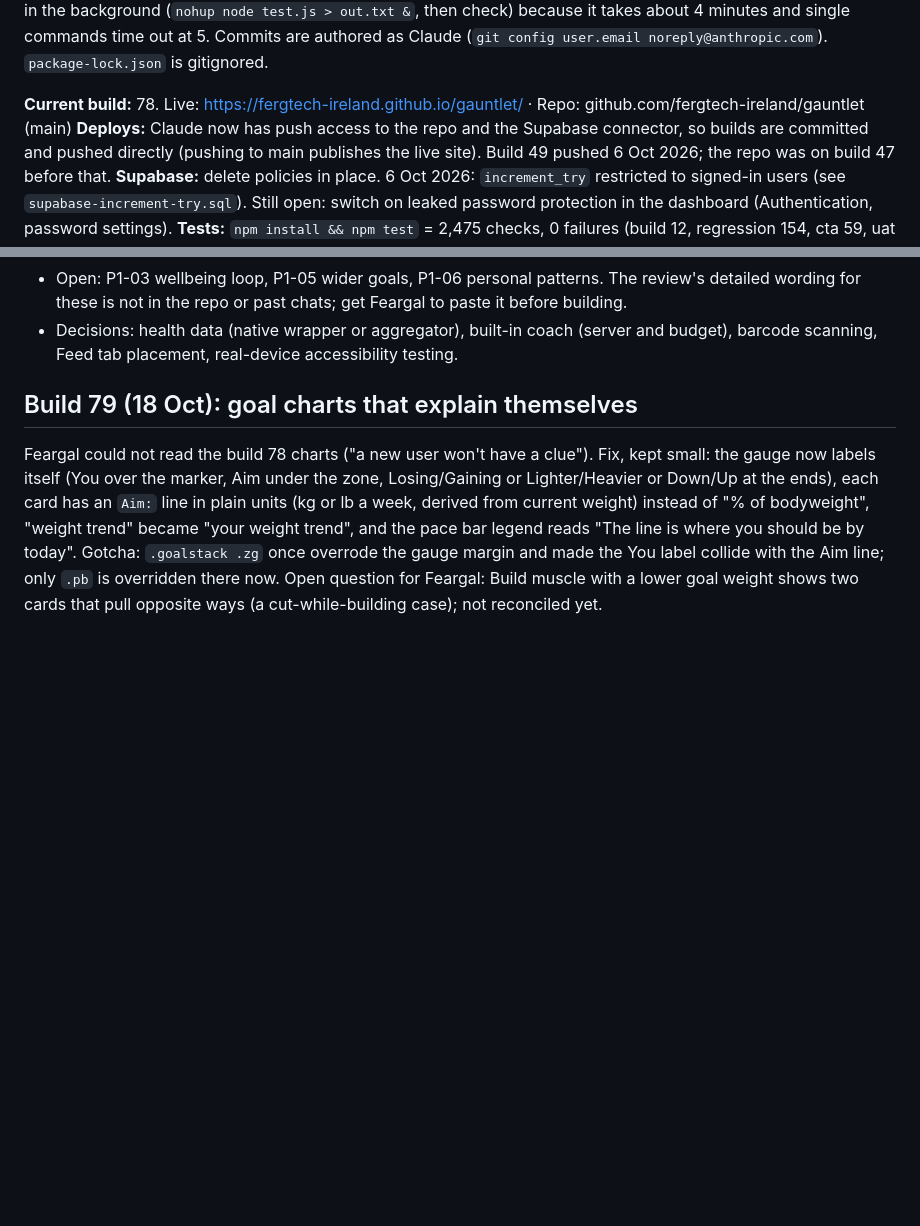
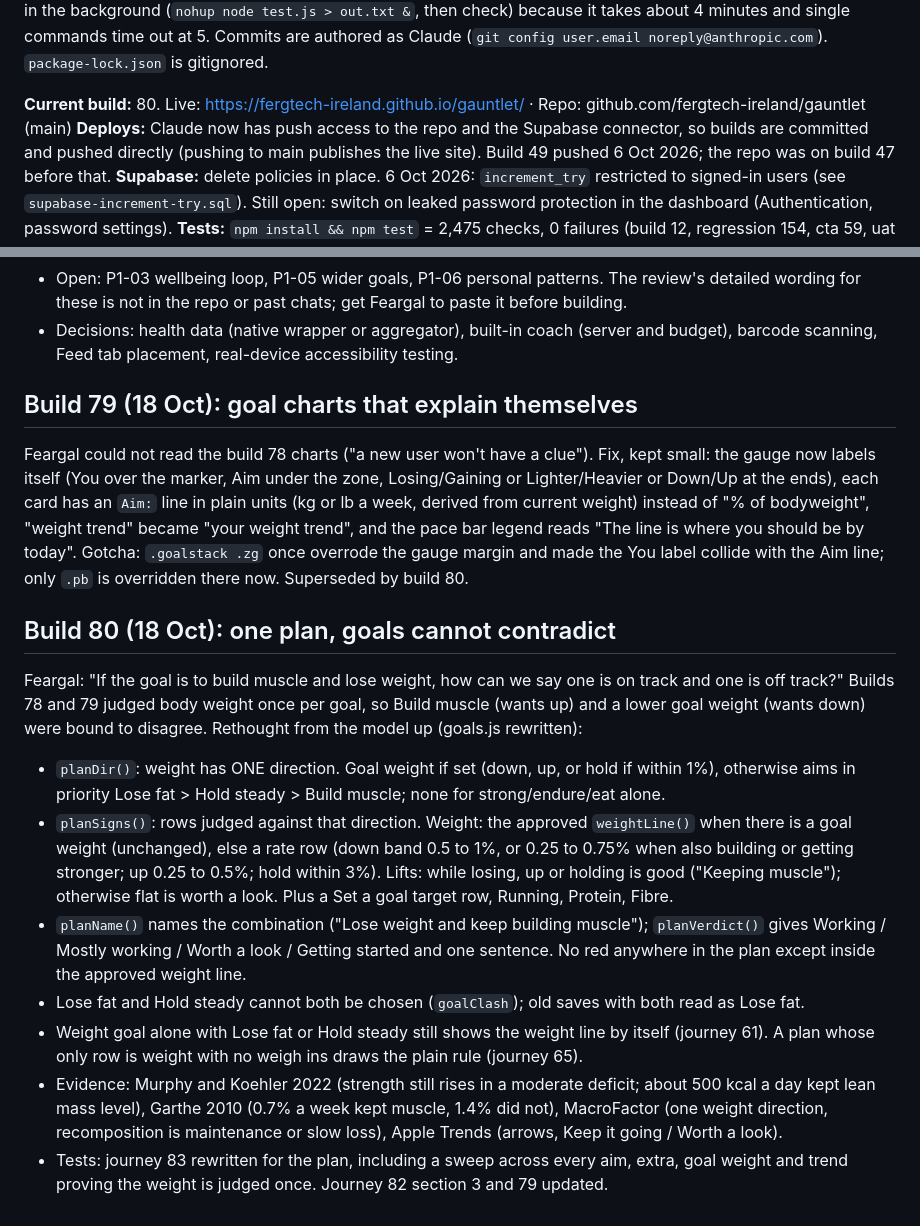
Before and after one commit to fergtech-ireland/gauntlet, a Markdown page: HANDOVER.md, 2 parts joined by grey strips. Rendered like a GitHub page; blank space fills up the shorter version.

Commit message:
Handover: build 80 plan model
Co-Authored-By: Claude Opus 5.5 <noreply@anthropic.com>
Claude-Session: https://claude.ai/code/session_018hHfbHqX2aHGJbmCWFJHXT

```diff
--- a/HANDOVER.md
+++ b/HANDOVER.md
@@ -55,7 +55,7 @@
 
 **Working notes:** Supabase connector writes to gauntlet-test worked on 6 Oct (apply_migration); if they get cancelled again, Feargal pastes the migration into the SQL editor. Run `get_advisors` after every migration. A single UAT journey can be run from a scratch copy of uat.js (header plus that journey) to iterate quickly. Run the full suite in the background (`nohup node test.js > out.txt &`, then check) because it takes about 4 minutes and single commands time out at 5. Commits are authored as Claude (`git config user.email noreply@anthropic.com`). `package-lock.json` is gitignored.
 
-**Current build:** 78. Live: https://fergtech-ireland.github.io/gauntlet/ · Repo: github.com/fergtech-ireland/gauntlet (main)
+**Current build:** 80. Live: https://fergtech-ireland.github.io/gauntlet/ · Repo: github.com/fergtech-ireland/gauntlet (main)
 **Deploys:** Claude now has push access to the repo and the Supabase connector, so builds are committed and pushed directly (pushing to main publishes the live site). Build 49 pushed 6 Oct 2026; the repo was on build 47 before that.
 **Supabase:** delete policies in place. 6 Oct 2026: `increment_try` restricted to signed-in users (see `supabase-increment-try.sql`). Still open: switch on leaked password protection in the dashboard (Authentication, password settings).
 **Tests:** `npm install && npm test` = 2,475 checks, 0 failures (build 12, regression 154, cta 59, uat 2,168 with 82 journeys, sw 29, rls 53). Journeys 55 and 56 run the account flows against a fake Supabase that keeps the 0002 rules (including `handle_available`). Making a change: edit `src/`, `node build.js`, `npm test`, commit, push.
@@ -333,4 +333,14 @@ Feargal's list, all done, no database change (the paused gauntlet-test project w
 - Decisions: health data (native wrapper or aggregator), built-in coach (server and budget), barcode scanning, Feed tab placement, real-device accessibility testing.
 
 ## Build 79 (18 Oct): goal charts that explain themselves
-Feargal could not read the build 78 charts ("a new user won't have a clue"). Fix, kept small: the gauge now labels itself (You over the marker, Aim under the zone, Losing/Gaining or Lighter/Heavier or Down/Up at the ends), each card has an `Aim:` line in plain units (kg or lb a week, derived from current weight) instead of "% of bodyweight", "weight trend" became "your weight trend", and the pace bar legend reads "The line is where you should be by today". Gotcha: `.goalstack .zg` once overrode the gauge margin and made the You label collide with the Aim line; only `.pb` is overridden there now. Open question for Feargal: Build muscle with a lower goal weight shows two cards that pull opposite ways (a cut-while-building case); not reconciled yet.
+Feargal could not read the build 78 charts ("a new user won't have a clue"). Fix, kept small: the gauge now labels itself (You over the marker, Aim under the zone, Losing/Gaining or Lighter/Heavier or Down/Up at the ends), each card has an `Aim:` line in plain units (kg or lb a week, derived from current weight) instead of "% of bodyweight", "weight trend" became "your weight trend", and the pace bar legend reads "The line is where you should be by today". Gotcha: `.goalstack .zg` once overrode the gauge margin and made the You label collide with the Aim line; only `.pb` is overridden there now. Superseded by build 80.
+
+## Build 80 (18 Oct): one plan, goals cannot contradict
+Feargal: "If the goal is to build muscle and lose weight, how can we say one is on track and one is off track?" Builds 78 and 79 judged body weight once per goal, so Build muscle (wants up) and a lower goal weight (wants down) were bound to disagree. Rethought from the model up (goals.js rewritten):
+- `planDir()`: weight has ONE direction. Goal weight if set (down, up, or hold if within 1%), otherwise aims in priority Lose fat > Hold steady > Build muscle; none for strong/endure/eat alone.
+- `planSigns()`: rows judged against that direction. Weight: the approved `weightLine()` when there is a goal weight (unchanged), else a rate row (down band 0.5 to 1%, or 0.25 to 0.75% when also building or getting stronger; up 0.25 to 0.5%; hold within 3%). Lifts: while losing, up or holding is good ("Keeping muscle"); otherwise flat is worth a look. Plus a Set a goal target row, Running, Protein, Fibre.
+- `planName()` names the combination ("Lose weight and keep building muscle"); `planVerdict()` gives Working / Mostly working / Worth a look / Getting started and one sentence. No red anywhere in the plan except inside the approved weight line.
+- Lose fat and Hold steady cannot both be chosen (`goalClash`); old saves with both read as Lose fat.
+- Weight goal alone with Lose fat or Hold steady still shows the weight line by itself (journey 61). A plan whose only row is weight with no weigh ins draws the plain rule (journey 65).
+- Evidence: Murphy and Koehler 2022 (strength still rises in a moderate deficit; about 500 kcal a day kept lean mass level), Garthe 2010 (0.7% a week kept muscle, 1.4% did not), MacroFactor (one weight direction, recomposition is maintenance or slow loss), Apple Trends (arrows, Keep it going / Worth a look).
+- Tests: journey 83 rewritten for the plan, including a sweep across every aim, extra, goal weight and trend proving the weight is judged once. Journey 82 section 3 and 79 updated.
```
